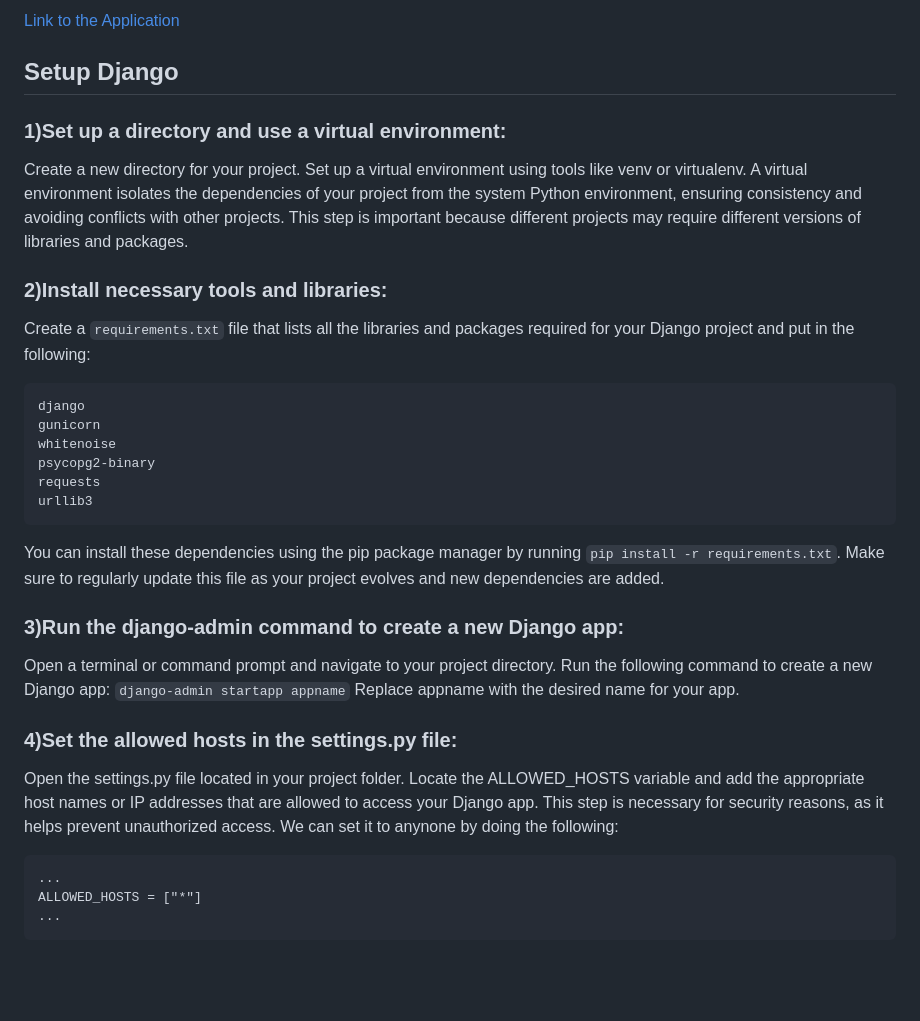
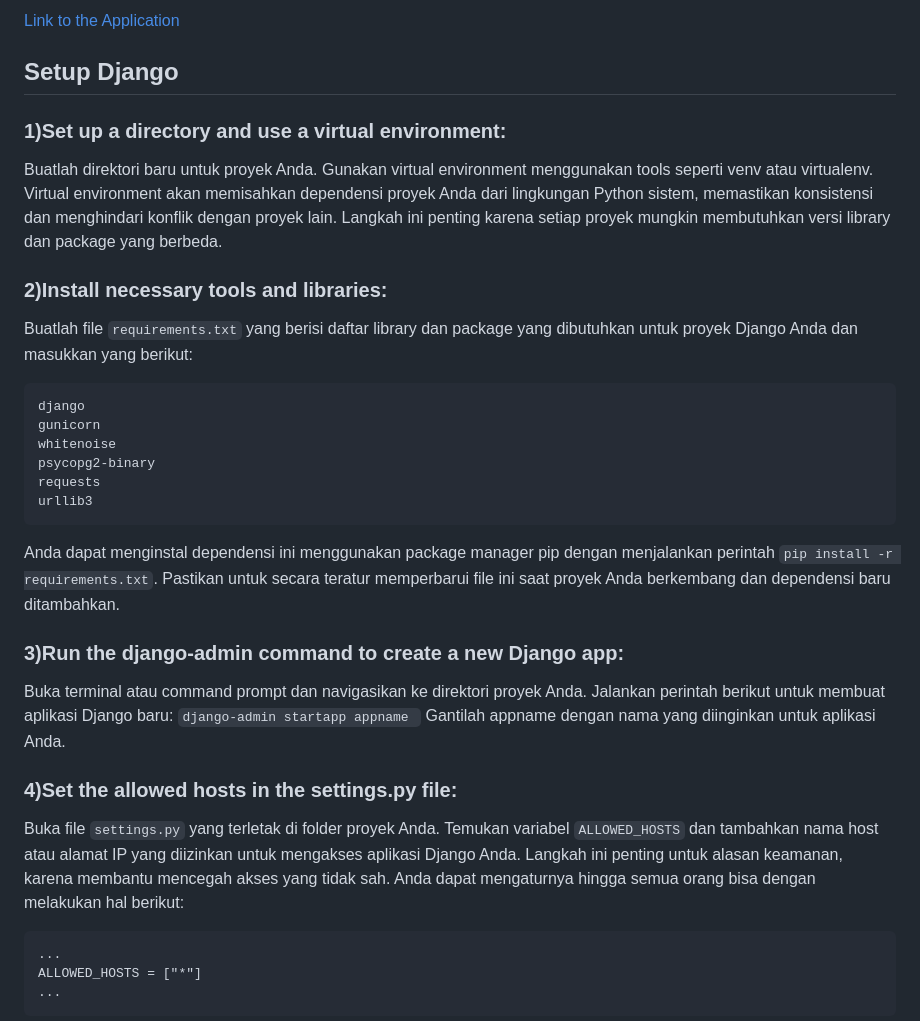
Before and after one commit to Hilmy224/shopping-list-TaskVersion, a Markdown page: README.md, the part around one of its changes. Drawn GitHub-style; blank space fills up the shorter version.

````diff
--- a/README.md
+++ b/README.md
@@ -2,10 +2,10 @@
 
 ## Setup Django
 ### 1)Set up a directory and use a virtual environment:
-Create a new directory for your project. Set up a virtual environment using tools like venv or virtualenv. A virtual environment isolates the dependencies of your project from the system Python environment, ensuring consistency and avoiding conflicts with other projects. This step is important because different projects may require different versions of libraries and packages.
+Buatlah direktori baru untuk proyek Anda. Gunakan virtual environment menggunakan tools seperti venv atau virtualenv. Virtual environment akan memisahkan dependensi proyek Anda dari lingkungan Python sistem, memastikan konsistensi dan menghindari konflik dengan proyek lain. Langkah ini penting karena setiap proyek mungkin membutuhkan versi library dan package yang berbeda.
 
 ### 2)Install necessary tools and libraries:
-Create a `requirements.txt` file that lists all the libraries and packages required for your Django project and put in the following:
+Buatlah file `requirements.txt` yang berisi daftar library dan package yang dibutuhkan untuk proyek Django Anda dan masukkan yang berikut:
 ```
 django
 gunicorn
@@ -15,18 +15,18 @@ requests
 urllib3
 ```
 
-You can install these dependencies using the pip package manager by running `pip install -r requirements.txt`. Make sure to regularly update this file as your project evolves and new dependencies are added.
+Anda dapat menginstal dependensi ini menggunakan package manager pip dengan menjalankan perintah `pip install -r requirements.txt`. Pastikan untuk secara teratur memperbarui file ini saat proyek Anda berkembang dan dependensi baru ditambahkan.
 
 ### 3)Run the django-admin command to create a new Django app:
-Open a terminal or command prompt and navigate to your project directory.
-Run the following command to create a new Django app:
-`django-admin startapp appname`
-Replace appname with the desired name for your app.
+Buka terminal atau command prompt dan navigasikan ke direktori proyek Anda.
+Jalankan perintah berikut untuk membuat aplikasi Django baru: `django-admin startapp appname `
+Gantilah appname dengan nama yang diinginkan untuk aplikasi Anda.
 
 ### 4)Set the allowed hosts in the settings.py file:
-Open the settings.py file located in your project folder.
-Locate the ALLOWED_HOSTS variable and add the appropriate host names or IP addresses that are allowed to access your Django app. This step is necessary for security reasons, as it helps prevent unauthorized access.
-We can set it to anynone by doing the following:
+Buka file `settings.py` yang terletak di folder proyek Anda.
+Temukan variabel `ALLOWED_HOSTS` dan tambahkan nama host atau alamat IP yang diizinkan untuk mengakses aplikasi Django Anda.
+Langkah ini penting untuk alasan keamanan, karena membantu mencegah akses yang tidak sah.
+Anda dapat mengaturnya hingga semua orang bisa dengan melakukan hal berikut:
 ```
 ...
 ALLOWED_HOSTS = ["*"]
````
Also changed, not shown: other parts of README.md (+176 -21 lines).
